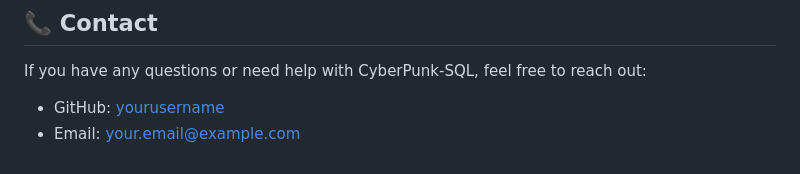
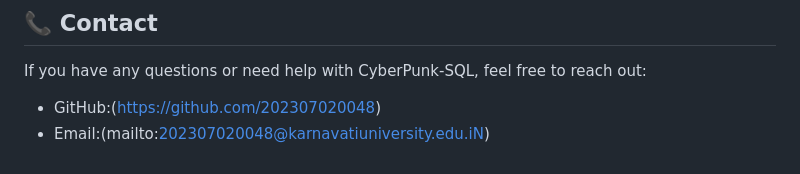
Before and after one commit to 202307020048/CyberPunk-SQL, a Markdown page: README.md, the part around the change. Drawn GitHub-style.

```diff
--- a/README.md
+++ b/README.md
@@ -128,5 +128,5 @@ This project is licensed under the **MIT License** - feel free to modify, distri
 
 If you have any questions or need help with CyberPunk-SQL, feel free to reach out:
 
-- GitHub: [yourusername](https://github.com/202307020048)
-- Email: [your.email@example.com](mailto:202307020048@karnavatiuniversity.edu.iN)
+- GitHub:(https://github.com/202307020048)
+- Email:(mailto:202307020048@karnavatiuniversity.edu.iN)
```
